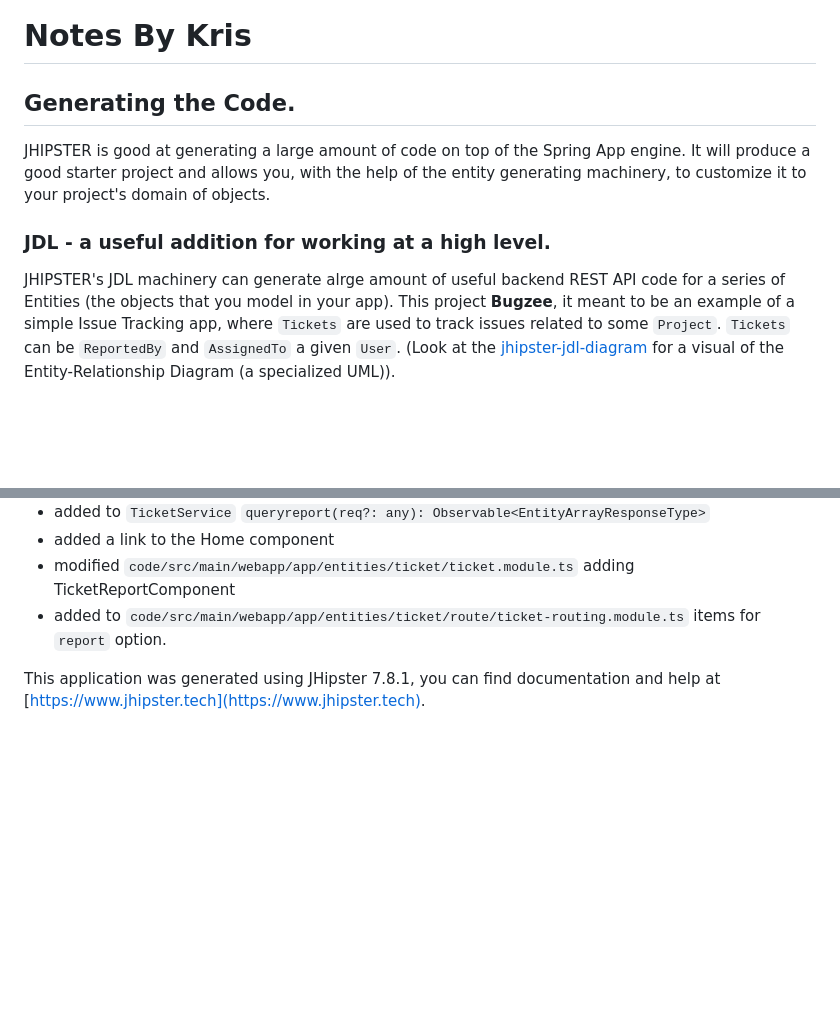
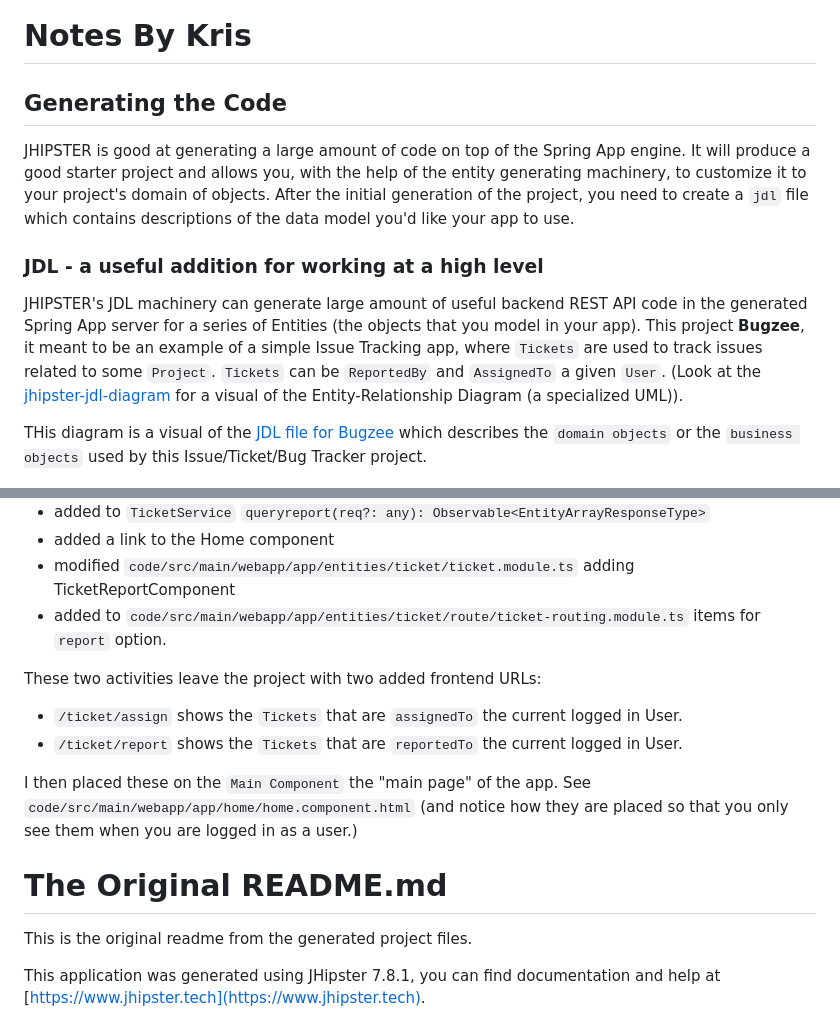
Before and after one commit to xt0fer/bugzee, a Markdown page: README.md, 2 parts joined by grey strips. Rendered like a GitHub page; blank space fills up the shorter version.

```diff
--- a/README.md
+++ b/README.md
@@ -2,17 +2,20 @@
 
 # Notes By Kris
 
-## Generating the Code.
+## Generating the Code
 
 JHIPSTER is good at generating a large amount of code on top of the Spring App engine.
 It will produce a good starter project and allows you, with the help of the entity generating machinery, to customize it to your project's domain of objects.
+After the initial generation of the project, you need to create a `jdl` file which contains descriptions of the data model you'd like your app to use.
 
-### JDL - a useful addition for working at a high level.
+### JDL - a useful addition for working at a high level
 
-JHIPSTER's JDL machinery can generate alrge amount of useful backend REST API code for a series of Entities (the objects that you model in your app).
+JHIPSTER's JDL machinery can generate large amount of useful backend REST API code in the generated Spring App server for a series of Entities (the objects that you model in your app).
 This project __Bugzee__, it meant to be an example of a simple Issue Tracking app, where `Tickets` are used to track issues related to some `Project`.
 `Tickets` can be `ReportedBy` and `AssignedTo` a given `User`.
 (Look at the [jhipster-jdl-diagram](./jhipster-jdl-diagram.png) for a visual of the Entity-Relationship Diagram (a specialized UML)).
+
+THis diagram is a visual of the [JDL file for Bugzee](./bugzee.jdl) which describes the `domain objects` or the `business objects` used by this Issue/Ticket/Bug Tracker project.
 
 ![jhipster-jdl-diagram](./jhipster-jdl-diagram.png)
 
@@ -45,6 +83,18 @@ Adding a Assigned Bugs list page.
 - added a link to the Home component
 - modified `code/src/main/webapp/app/entities/ticket/ticket.module.ts` adding TicketReportComponent
 - added to `code/src/main/webapp/app/entities/ticket/route/ticket-routing.module.ts` items for `report` option.
+
+These two activities leave the project with two added frontend URLs:
+
+- `/ticket/assign` shows the `Tickets` that are `assignedTo` the current logged in User.
+- `/ticket/report` shows the `Tickets` that are `reportedTo` the current logged in User.
+
+I then placed these on the `Main Component` the "main page" of the app. See `code/src/main/webapp/app/home/home.component.html` (and notice how they are placed so that you only see them when you are logged in as a user.)
+
+
+# The Original README.md
+
+This is the original readme from the generated project files.
 
 This application was generated using JHipster 7.8.1, you can find documentation and help at [https://www.jhipster.tech](https://www.jhipster.tech).
 
```
Also changed, not shown: other parts of README.md (+38 -3 lines), bugzee.png (added), 1 other file.
